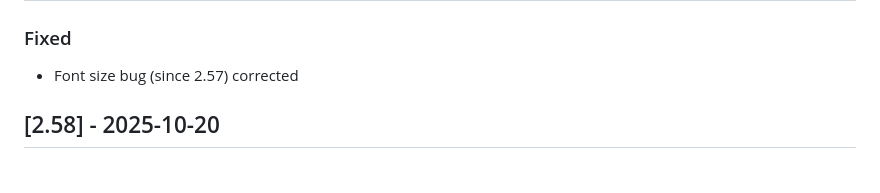
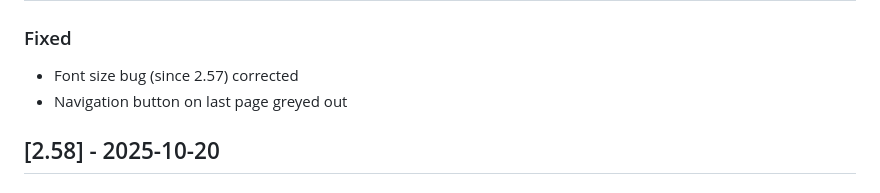
Before and after one commit to gaxmann/suhr, a Markdown page: CHANGELOG.md, the part around the change. Rendered like a GitHub page.

```diff
--- a/CHANGELOG.md
+++ b/CHANGELOG.md
@@ -9,6 +9,7 @@ All notable changes to this project will be documented in this file (tags: Added
 
 ### Fixed
 - Font size bug (since 2.57) corrected
+- Navigation button on last page greyed out
 
 ## [2.58] - 2025-10-20
 
```
